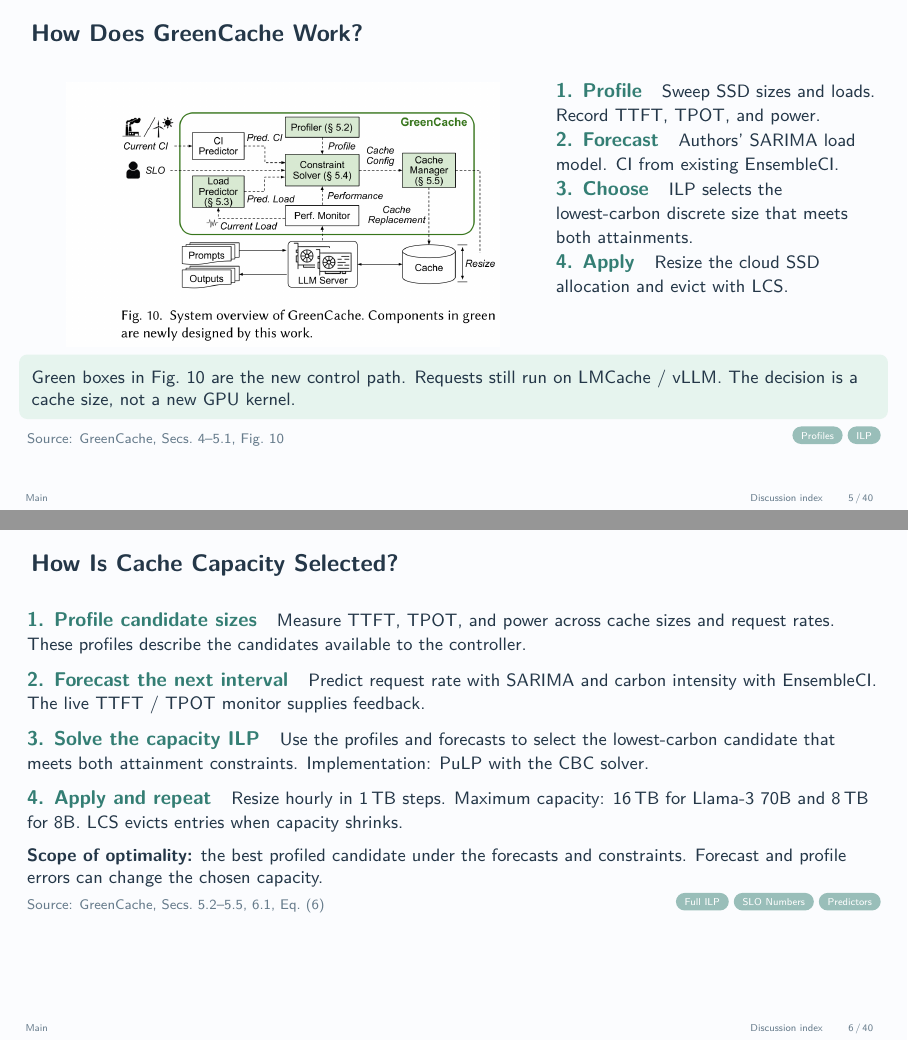
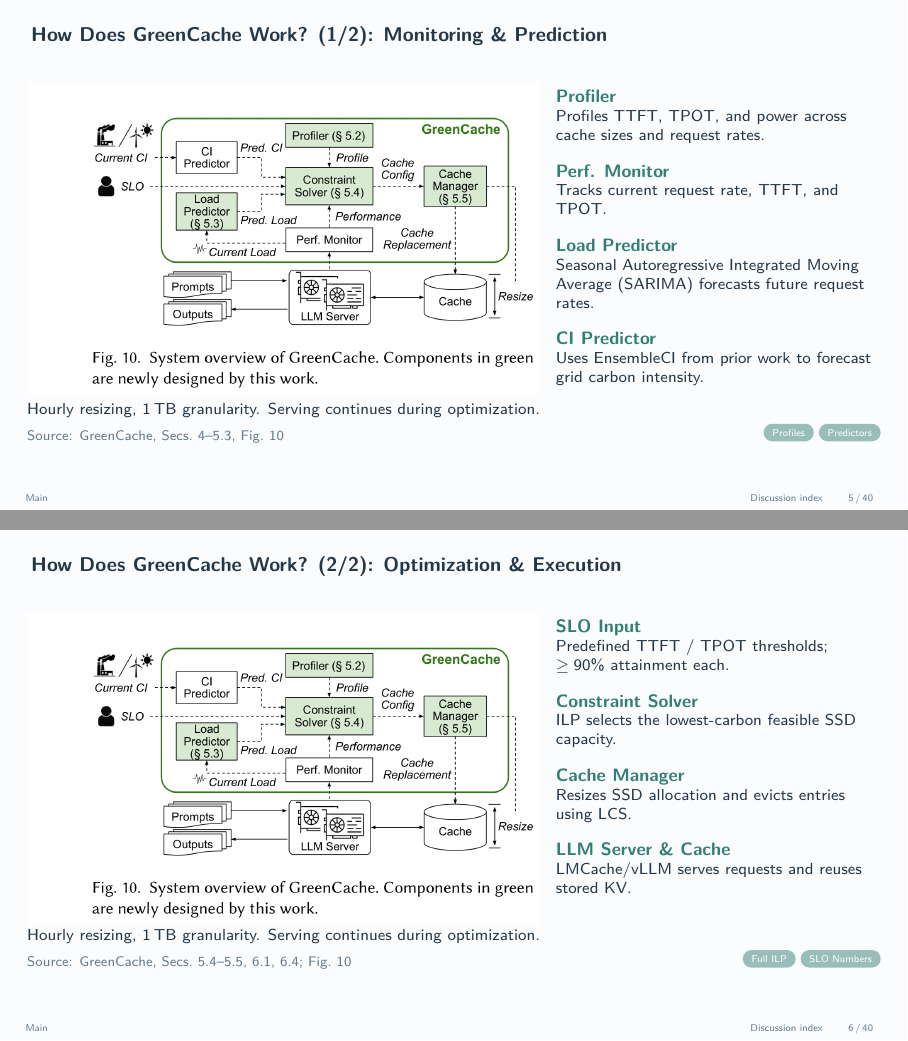
Before and after one commit to LiangYuJUI/LLM-Serving-Slides, LaTeX slides (2026-11-11-meeting/2026-11-11-GreenCache.tex): pages 5 and 6 of 40, joined at a grey line. Compiled offline with pdfLaTeX.

Commit message:
Refine GreenCache optimization and system walkthrough slides

```diff
--- a/2026-11-11-meeting/2026-11-11-GreenCache.tex
+++ b/2026-11-11-meeting/2026-11-11-GreenCache.tex
@@ -157,36 +157,46 @@ C_{\mathrm{operational}}(S)+C_{\mathrm{embodied,\ allocated}}(S)
 \slidenote{Secs.~3.2, 5.4--5.5, Eq.~(6)}{\nav{B06}{Embodied Carbon} \nav{B07}{Carbon Model}}
 \end{frame}
 
-\begin{frame}[t,label=M05]{How Does GreenCache Work?}
+% Shared geometry keeps the complete Figure 10 and its original caption identical.
+\begingroup
+\setbeamerfont{frametitle}{size=\normalsize,series=\bfseries}
+\newcommand{\component}[2]{%
+  {\small\bfseries\color{Accent}#1}\par
+  {\footnotesize\raggedright #2\par}\vspace{0.22cm}}
+\begin{frame}[t,label=M05]{How Does GreenCache Work? (1/2): Monitoring \& Prediction}
 \vspace{0.02cm}
 \begin{columns}[T,onlytextwidth]
 \begin{column}{0.60\textwidth}
-{\centering\gcimg{10}{4.65cm}\par}
+{\centering\gcimg{10}{5.55cm}\par}
 \end{column}
 \begin{column}{0.38\textwidth}
-\point{1. Profile}{Sweep SSD sizes and loads. Record TTFT, TPOT, and power.}
-\point{2. Forecast}{Authors' SARIMA load model. CI from existing EnsembleCI.}
-\point{3. Choose}{ILP selects the lowest-carbon discrete size that meets both attainments.}
-\point{4. Apply}{Resize the cloud SSD allocation and evict with LCS.}
+\vspace{0.14cm}
+\component{Profiler}{Profiles TTFT, TPOT, and power across cache sizes and request rates.}
+\component{Perf. Monitor}{Tracks current request rate, TTFT, and TPOT.}
+\component{Load Predictor}{Seasonal Autoregressive Integrated Moving Average (SARIMA) forecasts future request rates.}
+\component{CI Predictor}{Uses EnsembleCI from prior work to forecast grid carbon intensity.}
 \end{column}
 \end{columns}
-\vspace{0.08cm}
-\begin{beamercolorbox}[wd=\textwidth,rounded=true,sep=0.08cm]{mintbox}
-{\small Green boxes in Fig.~10 are the new control path. Requests still run on LMCache / vLLM. The decision is a cache size, not a new GPU kernel.\par}
-\end{beamercolorbox}
-\slidenote{Secs.~4--5.1, Fig.~10}{\nav{B09}{Profiles} \nav{B10}{ILP}}
+\vspace{0.06cm}
+{\footnotesize Hourly resizing, 1\,TB granularity. Serving continues during optimization.\par}
+\slidenote{Secs.~4--5.3, Fig.~10}{\nav{B09}{Profiles} \nav{B12}{Predictors}}
 \end{frame}
 
-\begin{frame}[t,label=M06]{How Is Cache Capacity Selected?}
-\vspace{0.10cm}
-\point{1. Profile candidate sizes}{Measure TTFT, TPOT, and power across cache sizes and request rates. These profiles describe the candidates available to the controller.}
-\vspace{0.18cm}
-\point{2. Forecast the next interval}{Predict request rate with SARIMA and carbon intensity with EnsembleCI. The live TTFT / TPOT monitor supplies feedback.}
-\vspace{0.18cm}
-\point{3. Solve the capacity ILP}{Use the profiles and forecasts to select the lowest-carbon candidate that meets both attainment constraints. Implementation: PuLP with the CBC solver.}
-\vspace{0.18cm}
-\point{4. Apply and repeat}{Resize hourly in 1\,TB steps. Maximum capacity: 16\,TB for Llama-3 70B and 8\,TB for 8B. LCS evicts entries when capacity shrinks.}
-\vspace{0.20cm}
-{\small\textbf{Scope of optimality:} the best profiled candidate under the forecasts and constraints. Forecast and profile errors can change the chosen capacity.\par}
-\slidenote{Secs.~5.2--5.5, 6.1, Eq.~(6)}{\nav{B10}{Full ILP} \nav{B11}{SLO Numbers} \nav{B12}{Predictors}}
+\begin{frame}[t,label=M06]{How Does GreenCache Work? (2/2): Optimization \& Execution}
+\vspace{0.02cm}
+\begin{columns}[T,onlytextwidth]
+\begin{column}{0.60\textwidth}
+{\centering\gcimg{10}{5.55cm}\par}
+\end{column}
+\begin{column}{0.38\textwidth}
+\vspace{0.14cm}
+\component{SLO Input}{Predefined TTFT / TPOT thresholds; $\ge90\%$ attainment each.}
+\component{Constraint Solver}{ILP selects the lowest-carbon feasible SSD capacity.}
+\component{Cache Manager}{Resizes SSD allocation and evicts entries using LCS.}
+\component{LLM Server \& Cache}{LMCache/vLLM serves requests and reuses stored KV.}
+\end{column}
+\end{columns}
+\vspace{0.06cm}
+{\footnotesize Hourly resizing, 1\,TB granularity. Serving continues during optimization.\par}
+\slidenote{Secs.~5.4--5.5, 6.1, 6.4; Fig.~10}{\nav{B10}{Full ILP} \nav{B11}{SLO Numbers}}
 \end{frame}
@@ -367,7 +378,7 @@ Size & \multicolumn{3}{c}{ShareGPT} & \multicolumn{3}{c}{TriviaQA $\alpha=0.4$}
 Topic & What is here & Jump\\
 \midrule
 A. Motivation & KV reuse, grids, latency, embodied carbon, Equations~(1)--(5) & \nav{B00}{Open A}\\[0.18cm]
-B. Method & Profiles, ILP, SLO numbers, predictors, LCS formulas & \nav{B09}{Open B}\\[0.18cm]
+B. Method & Monitoring / prediction, capacity ILP, SLOs, LCS & \nav{B09}{Open B}\\[0.18cm]
 C. Evidence & Measurement boundary, 8B results, document timeline, solver time & \nav{B14}{Open C}\\[0.18cm]
 D. Sensitivity & Forecast error, resize interval, SSD life, SSD carbon, limits & \nav{B19}{Open D}\\
 \bottomrule
```
Also changed, not shown: 2026-11-11-meeting/output/qa/REVIEW.md (+3 -1 lines), 2026-11-11-meeting/README.md, 2026-11-11-meeting/output/qa/backup-montage.jpg, 2026-11-11-meeting/output/qa/main-montage.jpg, 2026-11-11-meeting/output/qa/pages/page-04.png, 2026-11-11-meeting/output/qa/pages/page-05.png, 2026-11-11-meeting/output/qa/pages/page-06.png, 2026-11-11-meeting/output/qa/pages/page-16.png, 2026-11-11-meeting/output/qa/pages/page-27.png, 2026-11-11-meeting/output/qa/pages/page-28.png, 2026-11-11-meeting/output/qa/pages/page-29.png, 2026-11-11-meeting/2026-11-11-GreenCache.tex (28 more changed lines), 4 other files.
